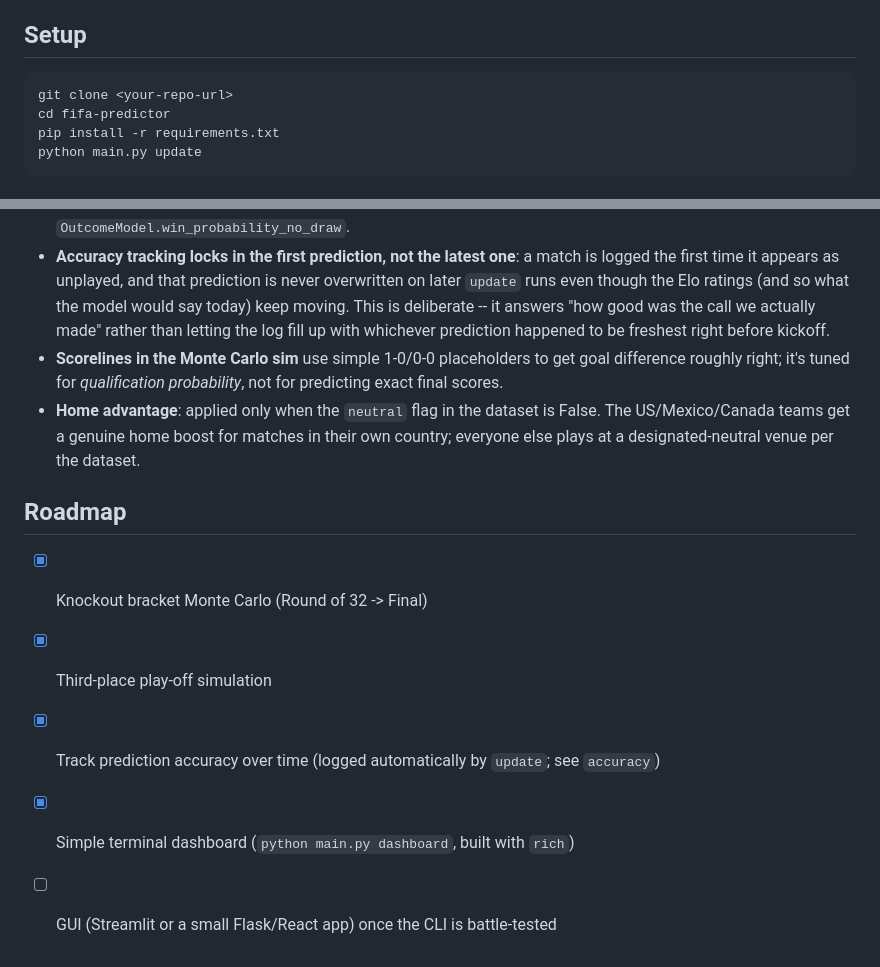
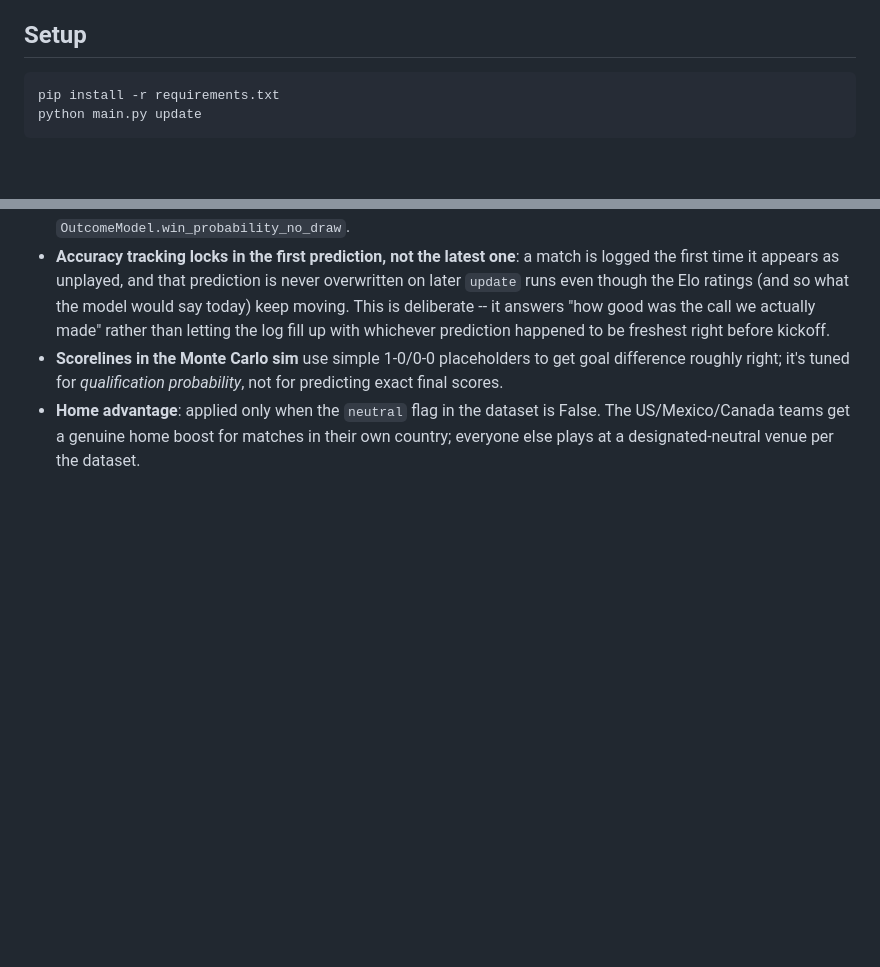
Before and after one commit to DrSanta10/FIFA-Predictor, a Markdown page: README.md, 2 parts joined by grey strips. GitHub-like rendering; blank space fills up the shorter version.

````diff
--- a/README.md
+++ b/README.md
@@ -82,8 +82,6 @@ prediction core is solid (see [Roadmap](#roadmap)).
 ## Setup
 
 ```bash
-git clone <your-repo-url>
-cd fifa-predictor
 pip install -r requirements.txt
 python main.py update
 ```
@@ -303,11 +301,3 @@ Being upfront about these so you know exactly what you're looking at
   dataset is False. The US/Mexico/Canada teams get a genuine home boost
   for matches in their own country; everyone else plays at a
   designated-neutral venue per the dataset.
-
-## Roadmap
-
-- [x] Knockout bracket Monte Carlo (Round of 32 -> Final)
-- [x] Third-place play-off simulation
-- [x] Track prediction accuracy over time (logged automatically by `update`; see `accuracy`)
-- [x] Simple terminal dashboard (`python main.py dashboard`, built with `rich`)
-- [ ] GUI (Streamlit or a small Flask/React app) once the CLI is battle-tested
````
Also changed, not shown: other parts of README.md (+16 -16 lines).
